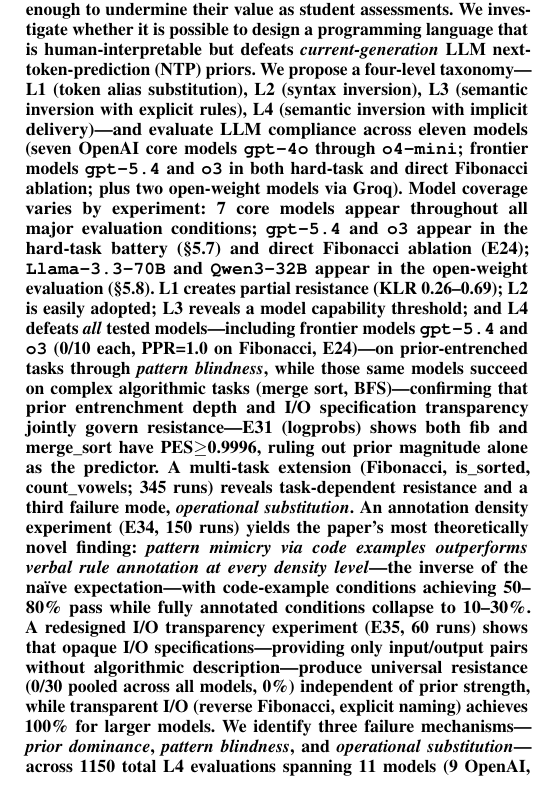
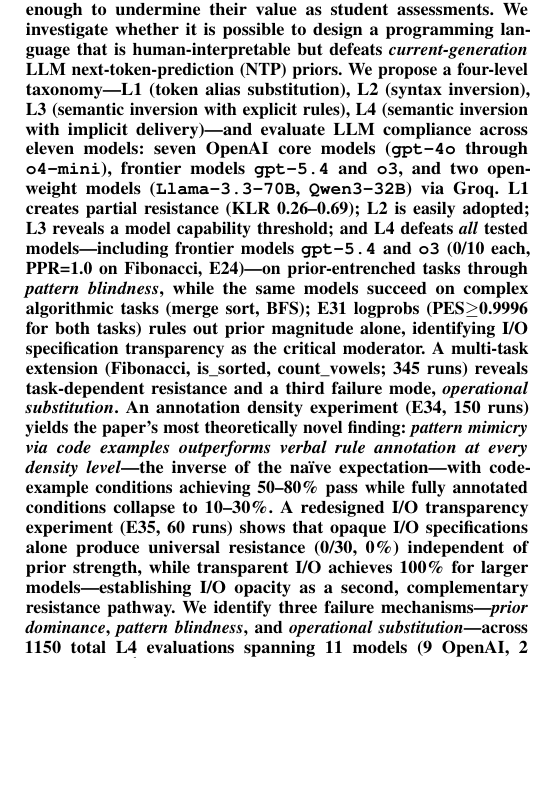
Before and after one commit to Jaeyeong-CHOI/cse307-open-project, a LaTeX paper (paper/overleaf/main.tex): part of one column of page 1 of 21, cut so that both start at the same text, the shorter picture padded with empty space. Compiled offline with pdfLaTeX.

Commit message:
polish: abstract compression (310→298w); tighten L4+E31 sentence + E35 to 1 sentence
- L4+E31 sentence: remove dangling '---confirming...' clause; fold PES result in cleanly
- E35 sentence: compress to single sentence ending '...second, complementary resistance pathway'
- Model list sentence (E04 fix, prev tick): already staged
- PDF recompiled: 0 errors, latexmk up-to-date

```diff
--- a/paper/overleaf/main.tex
+++ b/paper/overleaf/main.tex
@@ -59,11 +59,11 @@
 \begin{abstract}
 LLMs now solve standard programming tasks well enough to undermine their value as student assessments.
 We investigate whether it is possible to design a programming language that is human-interpretable but defeats \emph{current-generation} LLM next-token-prediction (NTP) priors.
-We propose a four-level taxonomy---L1 (token alias substitution), L2 (syntax inversion), L3 (semantic inversion with explicit rules), L4 (semantic inversion with implicit delivery)---and evaluate LLM compliance across eleven models (seven OpenAI core models \texttt{gpt-4o} through \texttt{o4-mini}; frontier models \texttt{gpt-5.4} and \texttt{o3} in both hard-task and direct Fibonacci ablation; plus two open-weight models via Groq). Model coverage varies by experiment: 7 core models appear throughout all major evaluation conditions; \texttt{gpt-5.4} and \texttt{o3} appear in the hard-task battery (\S5.7) and direct Fibonacci ablation (E24); \texttt{Llama-3.3-70B} and \texttt{Qwen3-32B} appear in the open-weight evaluation (\S5.8).
-L1 creates partial resistance (KLR 0.26--0.69); L2 is easily adopted; L3 reveals a model capability threshold; and L4 defeats \emph{all} tested models---including frontier models \texttt{gpt-5.4} and \texttt{o3} (0/10 each, PPR=1.0 on Fibonacci, E24)---on prior-entrenched tasks through \emph{pattern blindness}, while those same models succeed on complex algorithmic tasks (merge sort, BFS)---confirming that prior entrenchment depth and I/O specification transparency jointly govern resistance---E31 (logprobs) shows both fib and merge\_sort have PES${\geq}$0.9996, ruling out prior magnitude alone as the predictor.
+We propose a four-level taxonomy---L1 (token alias substitution), L2 (syntax inversion), L3 (semantic inversion with explicit rules), L4 (semantic inversion with implicit delivery)---and evaluate LLM compliance across eleven models: seven OpenAI core models (\texttt{gpt-4o} through \texttt{o4-mini}), frontier models \texttt{gpt-5.4} and \texttt{o3}, and two open-weight models (\texttt{Llama-3.3-70B}, \texttt{Qwen3-32B}) via Groq.
+L1 creates partial resistance (KLR 0.26--0.69); L2 is easily adopted; L3 reveals a model capability threshold; and L4 defeats \emph{all} tested models---including frontier models \texttt{gpt-5.4} and \texttt{o3} (0/10 each, PPR=1.0 on Fibonacci, E24)---on prior-entrenched tasks through \emph{pattern blindness}, while the same models succeed on complex algorithmic tasks (merge sort, BFS); E31 logprobs (PES${\geq}$0.9996 for both tasks) rules out prior magnitude alone, identifying I/O specification transparency as the critical moderator.
 A multi-task extension (Fibonacci, is\_sorted, count\_vowels; 345 runs) reveals task-dependent resistance and a third failure mode, \emph{operational substitution}.
 An annotation density experiment (E34, 150 runs) yields the paper's most theoretically novel finding: \emph{pattern mimicry via code examples outperforms verbal rule annotation at every density level}---the inverse of the na\"ive expectation---with code-example conditions achieving 50--80\% pass while fully annotated conditions collapse to 10--30\%.
-A redesigned I/O transparency experiment (E35, 60 runs) shows that opaque I/O specifications---providing only input/output pairs without algorithmic description---produce universal resistance (0/30 pooled across all models, 0\%) independent of prior strength, while transparent I/O (reverse Fibonacci, explicit naming) achieves 100\% for larger models.
+A redesigned I/O transparency experiment (E35, 60 runs) shows that opaque I/O specifications alone produce universal resistance (0/30, 0\%) independent of prior strength, while transparent I/O achieves 100\% for larger models---establishing I/O opacity as a second, complementary resistance pathway.
 We identify three failure mechanisms---\emph{prior dominance}, \emph{pattern blindness}, and \emph{operational substitution}---across 1150 total L4 evaluations spanning 11 models (9 OpenAI, 2 open-weight).\footnote{Count breakdown: 350 (strict ablation, 7 OpenAI core, $n=50$) + 75 (open-weight ablation: Llama $n_\mathrm{eff}=25$ + Qwen $n=50$) + 20 (E24 frontier: gpt-5.4 + o3, $n=10$ each) + 120 (hard-task, 4 models $\times$ 3 tasks $\times$ $n=10$) + 345 (multi-task, 7 models) + 40 (E28 annotation density gradient, \texttt{o4-mini}, $n=10{\times}4$ levels) + 150 (E34 annotation density curve, 3 models $\times$ 5 levels $\times$ $n=10$) + 50 (E32 cross-task transfer: \texttt{gpt-4o} $n=30$ + \texttt{gpt-4.1-mini} $n=10$ + \texttt{o4-mini} $n=10$). CoT ablation (160 runs) reported separately to avoid double-counting Variant~A runs. E33 I/O transparency control (60 runs, 3 models $\times$ 2 tasks $\times$ $n=10$) excluded from total as a confounded control experiment with a design flaw. E35 redesigned I/O transparency (60 runs, 3 models $\times$ 2 tasks $\times$ $n=10$) reported separately as a complementary resistance pathway, not an L4 evaluation.} A chain-of-thought ablation (160 runs across 4 models) reveals that models can \emph{articulate} the inversion rule when prompted to reason but still generate standard Python code, demonstrating a reasoning--generation dissociation that is robust across dense and reasoning architectures. Preliminary open-weight evaluation (\llamaseventy{}, \qwenthirtytwo{}) shows consistent L4 pattern blindness and wide L1 compliance variance (KLR=0.23 vs.\ 1.00), suggesting architecture and fine-tuning regime govern alias resistance.
 \end{abstract}
 
```
Also changed, not shown: paper/overleaf/main.pdf, 4 other files.
